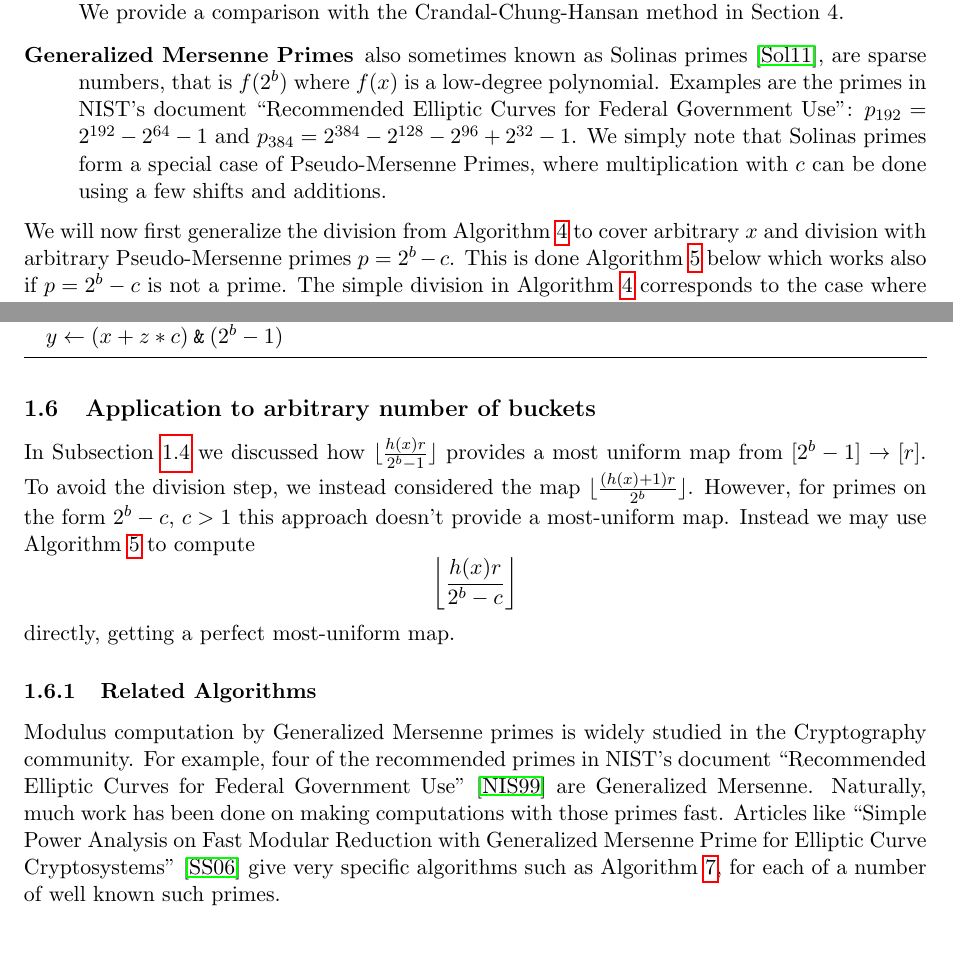
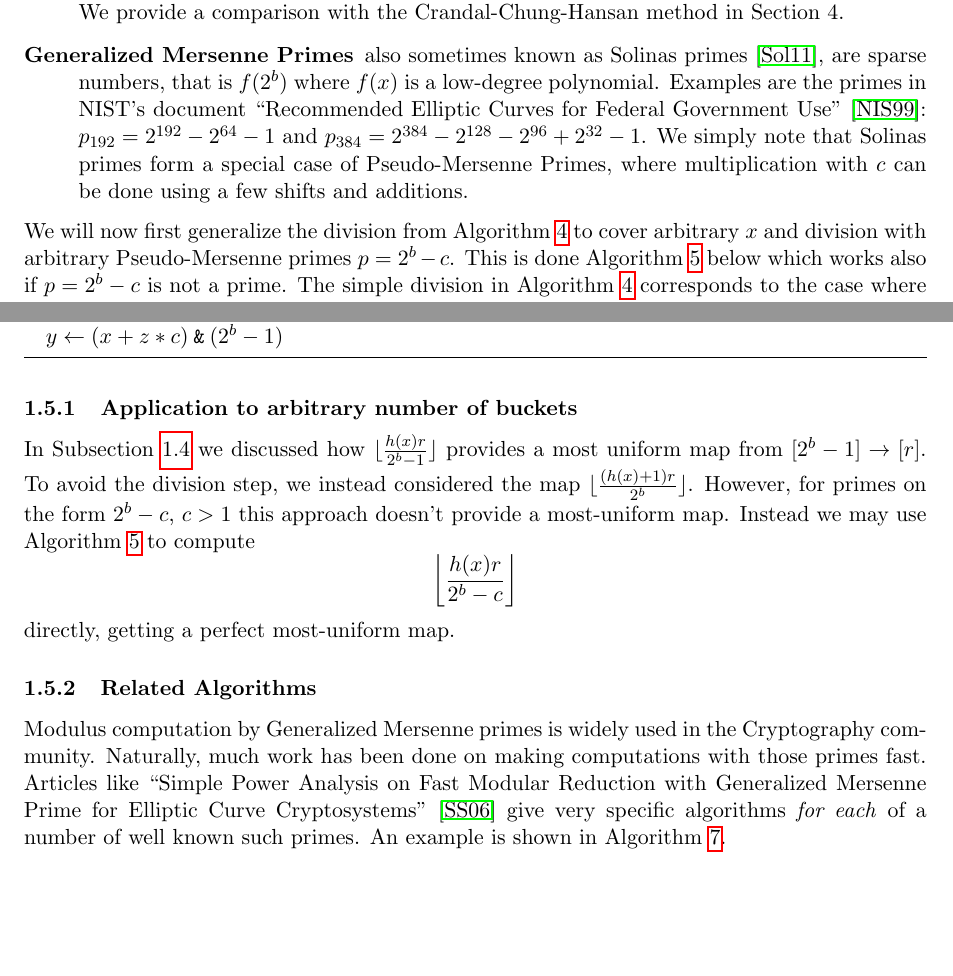
Before and after one commit to thomasahle/mersenne, a LaTeX paper (mersenne.tex, which reads sections/introduction.tex): two parts of pages 10 and 11 of 23, joined at a grey line, cut so that both start at the same text. Compiled offline with pdfLaTeX.

Commit message:
Fixes to related work

```diff
--- a/sections/introduction.tex
+++ b/sections/introduction.tex
@@ -675,7 +675,7 @@ to work for different kinds of primes generalizing Mersenne primes:
       %also sometimes known as Crandall primes, are numbers on the form $2^n - c$ for a small odd $c$.
    \item[Generalized Mersenne Primes]
       also sometimes known as Solinas primes~\cite{Solinas2011}, are sparse numbers, that is $f(2^b)$ where $f(x)$ is a low-degree polynomial.
-      Examples are the primes in NIST's document ``Recommended Elliptic Curves for Federal Government Use'':
+      Examples are the primes in NIST's document ``Recommended Elliptic Curves for Federal Government Use''~\cite{nist}:
          $p_{192} = 2^{192} - 2^{64} - 1$
       and
          $p_{384} = 2^{384}-2^{128}-2^{96}+2^{32}-1$.
@@ -761,7 +761,7 @@ This is the method presented in Algorithm \ref{alg:mod-generalized} and applied
 
 %In the case $x\le 2^{2b}$ and $c=1$, we get the simplified Algorithm \ref{alg:div-simple} described above: $ \left\lfloor\frac{x}{2^n-1}\right\rfloor = (x+1 \rs n)+x+1 \rs n$.
 
-\subsection{Application to arbitrary number of buckets}\label{sec:pseudo-arbitrary}
+\subsubsection{Application to arbitrary number of buckets}\label{sec:pseudo-arbitrary}
 In Subsection~\ref{sec:most-uniform} we discussed how $\floor{\frac{h(x)r}{2^b-1}}$ provides a most uniform map from $[2^b-1]\to[r]$.
 To avoid the division step, we instead considered the map
 $\floor{\frac{(h(x)+1)r}{2^b}}$.
@@ -776,11 +776,11 @@ directly, getting a perfect most-uniform map.
 
 \subsubsection{Related Algorithms}
 
-Modulus computation by Generalized Mersenne primes is widely studied in the Cryptography community.
-For example, four of the recommended primes in NIST's document ``Recommended Elliptic Curves for Federal Government Use''~\cite{nist} are Generalized Mersenne.
+Modulus computation by Generalized Mersenne primes is widely used in the Cryptography community.
 Naturally, much work has been done on making computations with those primes fast.
 Articles like ``Simple Power Analysis on Fast Modular Reduction with Generalized Mersenne Prime for Elliptic Curve Cryptosystems''~\cite{sakai2006simple}
-give very specific algorithms such as Algorithm \ref{alg:solina}, for each of a number of well known such primes.
+give very specific algorithms \emph{for each} of a number of well known such primes.
+An example is shown in \Cref{alg:solina}.
 
 \begin{algorithm}[H]
    \caption{Fast reduction modulo $p_{192} = 2^{192} - 2^{64} - 1$}
```
